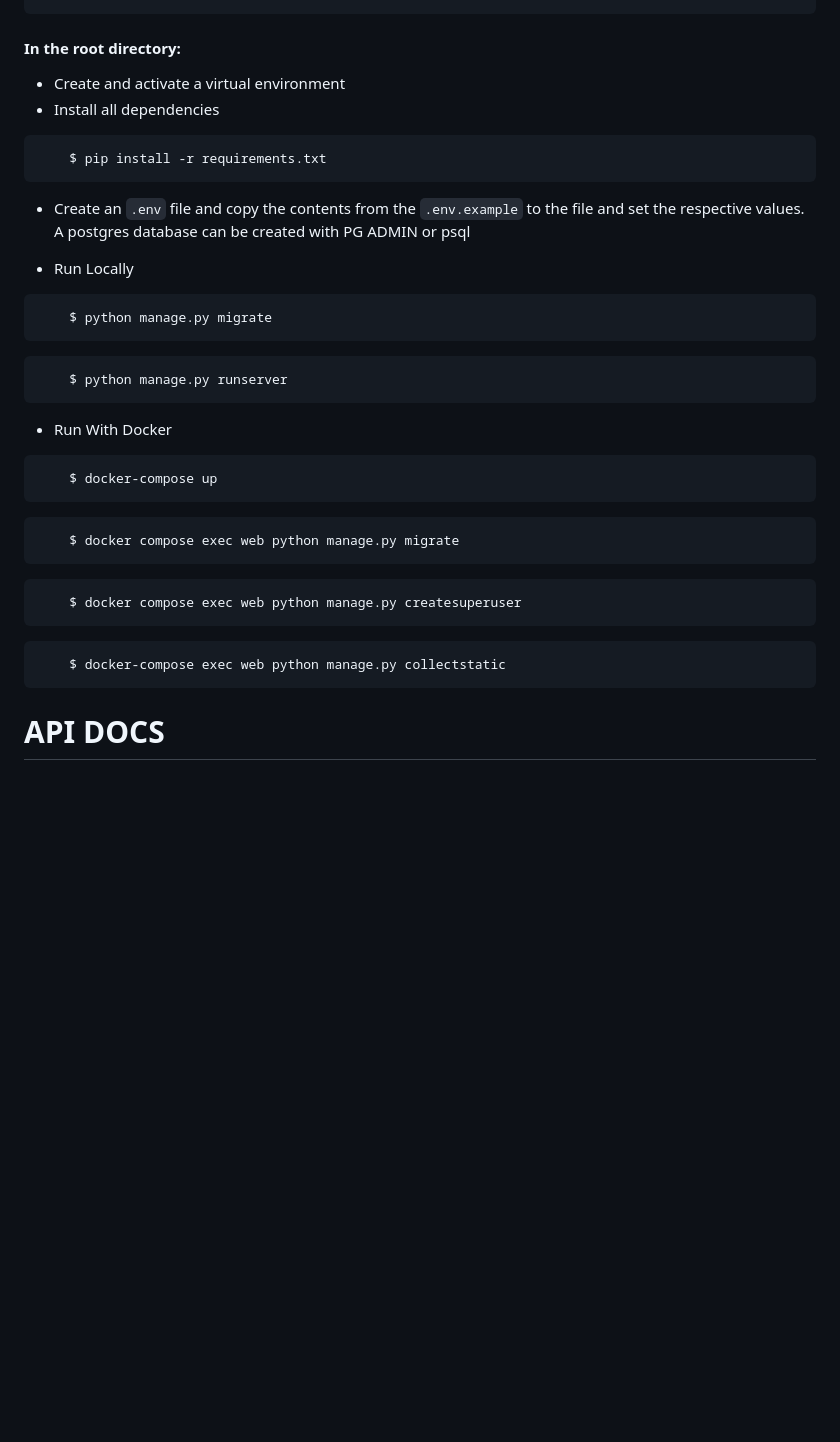
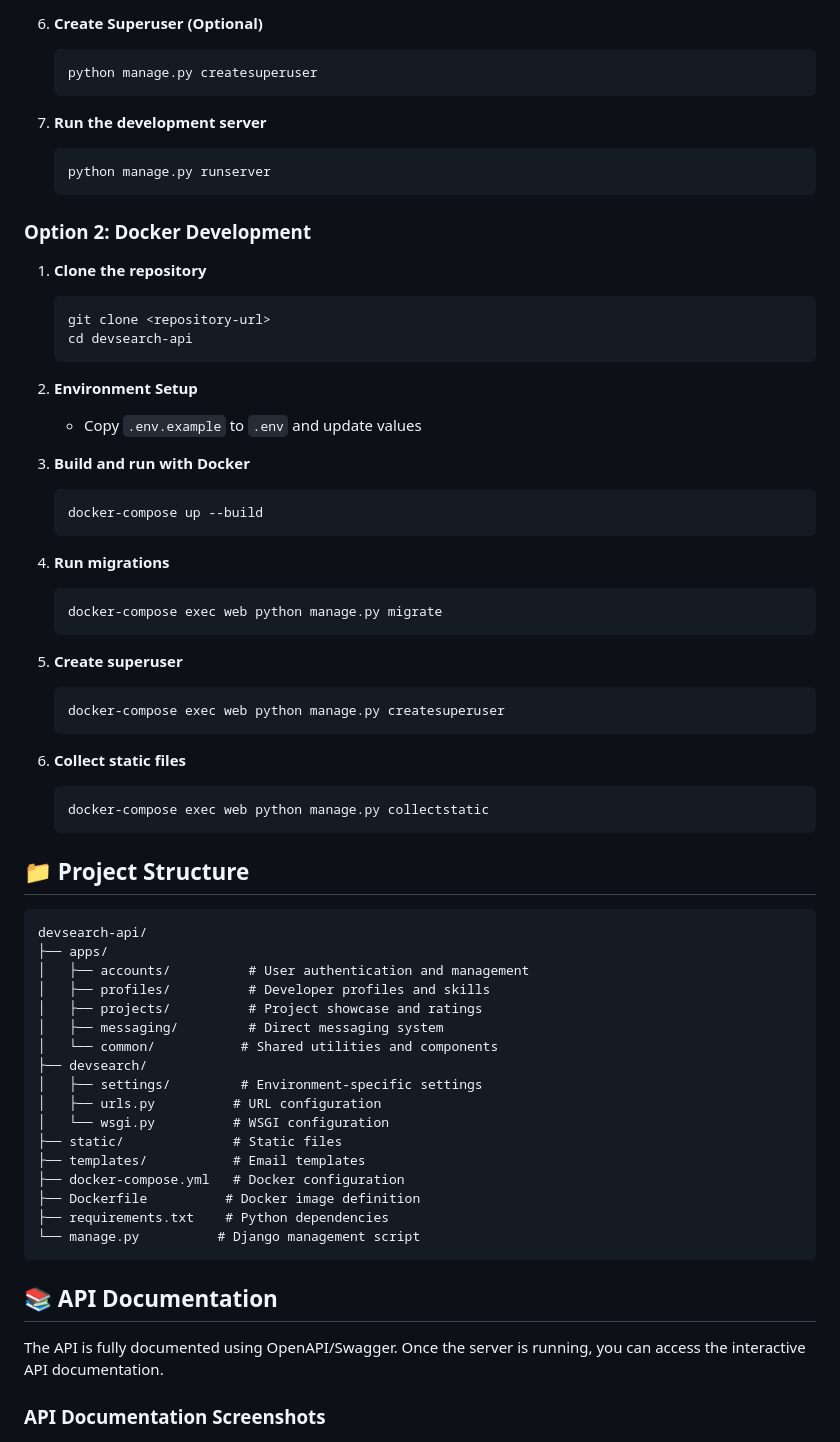
Before and after one commit to praise002/Devsearch-drf, a Markdown page: README.md, the part around the change printed below. Drawn GitHub-style; blank space fills up the shorter version.

````diff
--- a/README.md
+++ b/README.md
@@ -18,36 +71,72 @@
+6. **Create Superuser (Optional)**
+   ```bash
+   python manage.py createsuperuser
+   ```
+
+7. **Run the development server**
+   ```bash
+   python manage.py runserver
+   ```
+
+### Option 2: Docker Development
+
+1. **Clone the repository**
+   ```bash
+   git clone <repository-url>
+   cd devsearch-api
+   ```
+
+2. **Environment Setup**
+   - Copy `.env.example` to `.env` and update values
+
+3. **Build and run with Docker**
+   ```bash
+   docker-compose up --build
+   ```
+
+4. **Run migrations**
+   ```bash
+   docker-compose exec web python manage.py migrate
+   ```
+
+5. **Create superuser**
+   ```bash
+   docker-compose exec web python manage.py createsuperuser
+   ```
+
+6. **Collect static files**
+   ```bash
+   docker-compose exec web python manage.py collectstatic
+   ```
+
+## 📁 Project Structure
+
+```
+devsearch-api/
+├── apps/
+│   ├── accounts/          # User authentication and management
+│   ├── profiles/          # Developer profiles and skills
+│   ├── projects/          # Project showcase and ratings
+│   ├── messaging/         # Direct messaging system
+│   └── common/           # Shared utilities and components
+├── devsearch/
+│   ├── settings/         # Environment-specific settings
+│   ├── urls.py          # URL configuration
+│   └── wsgi.py          # WSGI configuration
+├── static/              # Static files
+├── templates/           # Email templates
+├── docker-compose.yml   # Docker configuration
+├── Dockerfile          # Docker image definition
+├── requirements.txt    # Python dependencies
+└── manage.py          # Django management script
 ```
 
-#### In the root directory:
-- Create and activate a virtual environment
-- Install all dependencies
-```bash
-    $ pip install -r requirements.txt
-```
-- Create an `.env` file and copy the contents from the `.env.example` to the file and set the respective values. A postgres database can be created with PG ADMIN or psql
+## 📚 API Documentation
 
-- Run Locally
-```bash
-    $ python manage.py migrate
-```
-```bash
-    $ python manage.py runserver
-```
+The API is fully documented using OpenAPI/Swagger. Once the server is running, you can access the interactive API documentation.
 
-- Run With Docker
-```bash
-    $ docker-compose up
-```
-```bash
-    $ docker compose exec web python manage.py migrate
-```
-```bash
-    $ docker compose exec web python manage.py createsuperuser
-```
-```bash
-    $ docker-compose exec web python manage.py collectstatic
-```
+### API Documentation Screenshots
 
-# API DOCS
 <img src="./static/images/1-d.png">
 <img src="./static/images/2-d.png">
 <img src="./static/images/3-d.png">
````
Also changed, not shown: other parts of README.md (+116 -16 lines), static/images/2-d.png, static/images/3-d.png, static/images/4-d.png, static/images/5-d.png.
